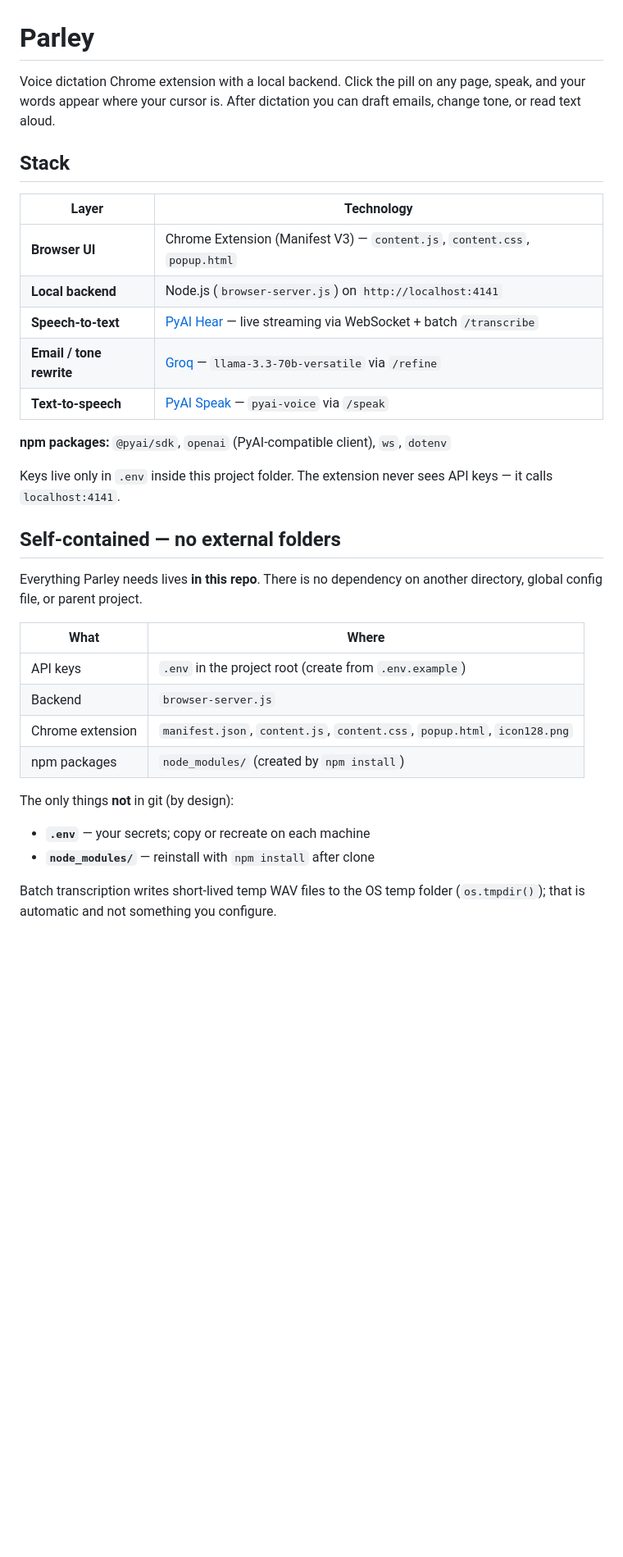
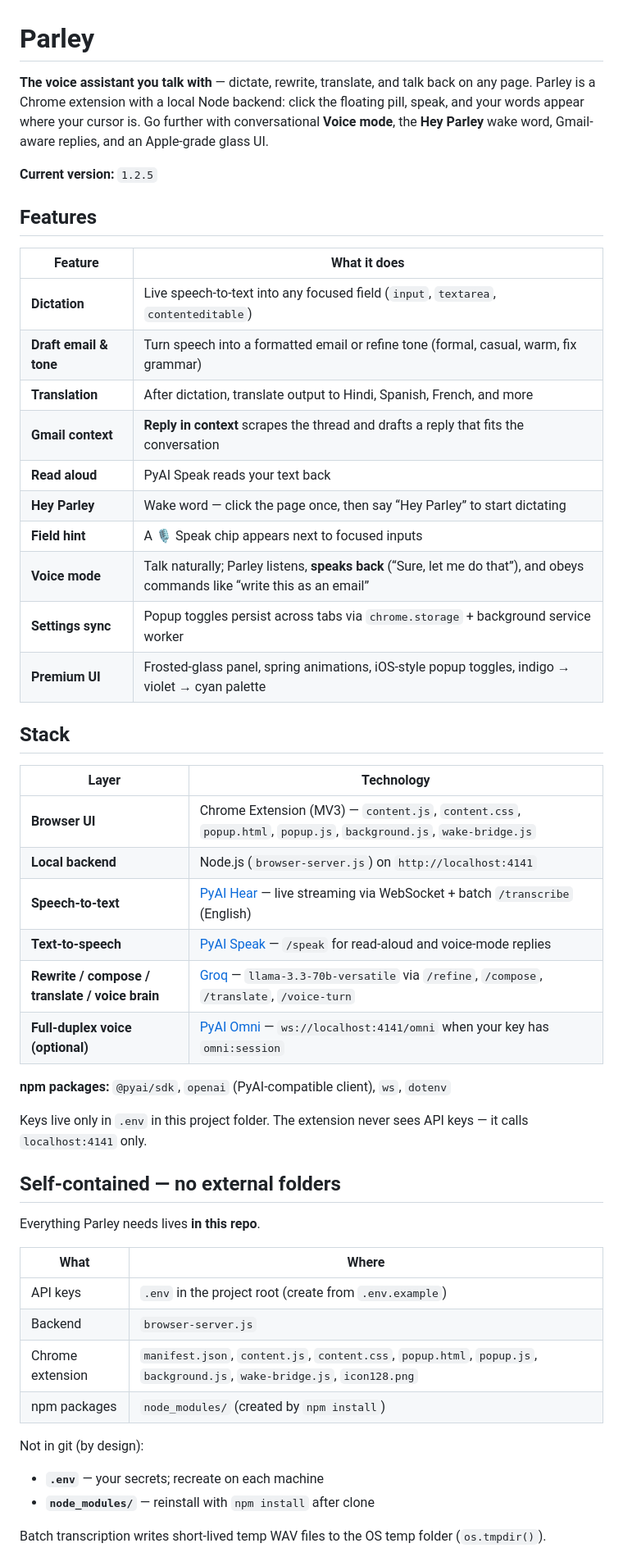
Before and after one commit to bops1997/Parley, a Markdown page: README.md, the part around one of its changes. Shown at 82% size. Drawn GitHub-style; blank space fills up the shorter version.

```diff
--- a/README.md
+++ b/README.md
@@ -1,36 +1,54 @@
 # Parley
 
-Voice dictation Chrome extension with a local backend. Click the pill on any page, speak, and your words appear where your cursor is. After dictation you can draft emails, change tone, or read text aloud.
+**The voice assistant you talk with** — dictate, rewrite, translate, and talk back on any page. Parley is a Chrome extension with a local Node backend: click the floating pill, speak, and your words appear where your cursor is. Go further with conversational **Voice mode**, the **Hey Parley** wake word, Gmail-aware replies, and an Apple-grade glass UI.
+
+**Current version:** `1.2.5`
+
+## Features
+
+| Feature | What it does |
+|---------|----------------|
+| **Dictation** | Live speech-to-text into any focused field (`input`, `textarea`, `contenteditable`) |
+| **Draft email & tone** | Turn speech into a formatted email or refine tone (formal, casual, warm, fix grammar) |
+| **Translation** | After dictation, translate output to Hindi, Spanish, French, and more |
+| **Gmail context** | **Reply in context** scrapes the thread and drafts a reply that fits the conversation |
+| **Read aloud** | PyAI Speak reads your text back |
+| **Hey Parley** | Wake word — click the page once, then say “Hey Parley” to start dictating |
+| **Field hint** | A 🎙 Speak chip appears next to focused inputs |
+| **Voice mode** | Talk naturally; Parley listens, **speaks back** (“Sure, let me do that”), and obeys commands like “write this as an email” |
+| **Settings sync** | Popup toggles persist across tabs via `chrome.storage` + background service worker |
+| **Premium UI** | Frosted-glass panel, spring animations, iOS-style popup toggles, indigo → violet → cyan palette |
 
 ## Stack
 
 | Layer | Technology |
 |-------|------------|
-| **Browser UI** | Chrome Extension (Manifest V3) — `content.js`, `content.css`, `popup.html` |
+| **Browser UI** | Chrome Extension (MV3) — `content.js`, `content.css`, `popup.html`, `popup.js`, `background.js`, `wake-bridge.js` |
 | **Local backend** | Node.js (`browser-server.js`) on `http://localhost:4141` |
-| **Speech-to-text** | [PyAI Hear](https://pyai.com) — live streaming via WebSocket + batch `/transcribe` |
-| **Email / tone rewrite** | [Groq](https://groq.com) — `llama-3.3-70b-versatile` via `/refine` |
-| **Text-to-speech** | [PyAI Speak](https://pyai.com) — `pyai-voice` via `/speak` |
+| **Speech-to-text** | [PyAI Hear](https://pyai.com) — live streaming via WebSocket + batch `/transcribe` (English) |
+| **Text-to-speech** | [PyAI Speak](https://pyai.com) — `/speak` for read-aloud and voice-mode replies |
+| **Rewrite / compose / translate / voice brain** | [Groq](https://groq.com) — `llama-3.3-70b-versatile` via `/refine`, `/compose`, `/translate`, `/voice-turn` |
+| **Full-duplex voice (optional)** | [PyAI Omni](https://pyai.com) — `ws://localhost:4141/omni` when your key has `omni:session` |
 
 **npm packages:** `@pyai/sdk`, `openai` (PyAI-compatible client), `ws`, `dotenv`
 
-Keys live only in `.env` inside this project folder. The extension never sees API keys — it calls `localhost:4141`.
+Keys live only in `.env` in this project folder. The extension never sees API keys — it calls `localhost:4141` only.
 
 ## Self-contained — no external folders
 
-Everything Parley needs lives **in this repo**. There is no dependency on another directory, global config file, or parent project.
+Everything Parley needs lives **in this repo**.
 
 | What | Where |
 |------|--------|
 | API keys | `.env` in the project root (create from `.env.example`) |
 | Backend | `browser-server.js` |
-| Chrome extension | `manifest.json`, `content.js`, `content.css`, `popup.html`, `icon128.png` |
+| Chrome extension | `manifest.json`, `content.js`, `content.css`, `popup.html`, `popup.js`, `background.js`, `wake-bridge.js`, `icon128.png` |
 | npm packages | `node_modules/` (created by `npm install`) |
 
-The only things **not** in git (by design):
+Not in git (by design):
 
-- **`.env`** — your secrets; copy or recreate on each machine
+- **`.env`** — your secrets; recreate on each machine
 - **`node_modules/`** — reinstall with `npm install` after clone
 
-Batch transcription writes short-lived temp WAV files to the OS temp folder (`os.tmpdir()`); that is automatic and not something you configure.
+Batch transcription writes short-lived temp WAV files to the OS temp folder (`os.tmpdir()`).
 
```
Also changed, not shown: other parts of README.md (+86 -34 lines).
